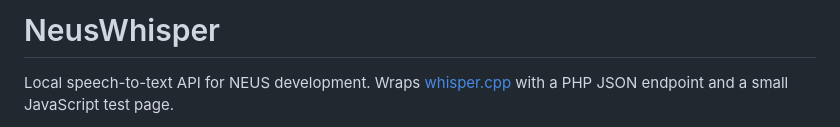
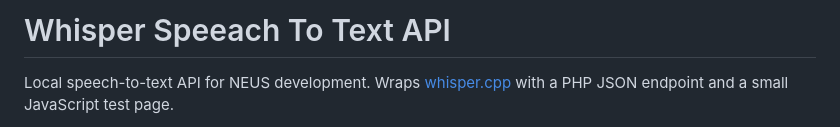
Before and after one commit to ZakRowton/APIs, a Markdown page: WhisperSTT_API/README.md, the part around the change. GitHub-like rendering.

Commit message:
Update WhisperSTT_API/README.md via Repo Studio

```diff
--- a/WhisperSTT_API/README.md
+++ b/WhisperSTT_API/README.md
@@ -1,4 +1,4 @@
-# NeusWhisper
+# Whisper Speeach To Text API
 
 Local speech-to-text API for NEUS development. Wraps [whisper.cpp](https://github.com/ggml-org/whisper.cpp) with a PHP JSON endpoint and a small JavaScript test page.
 
```
